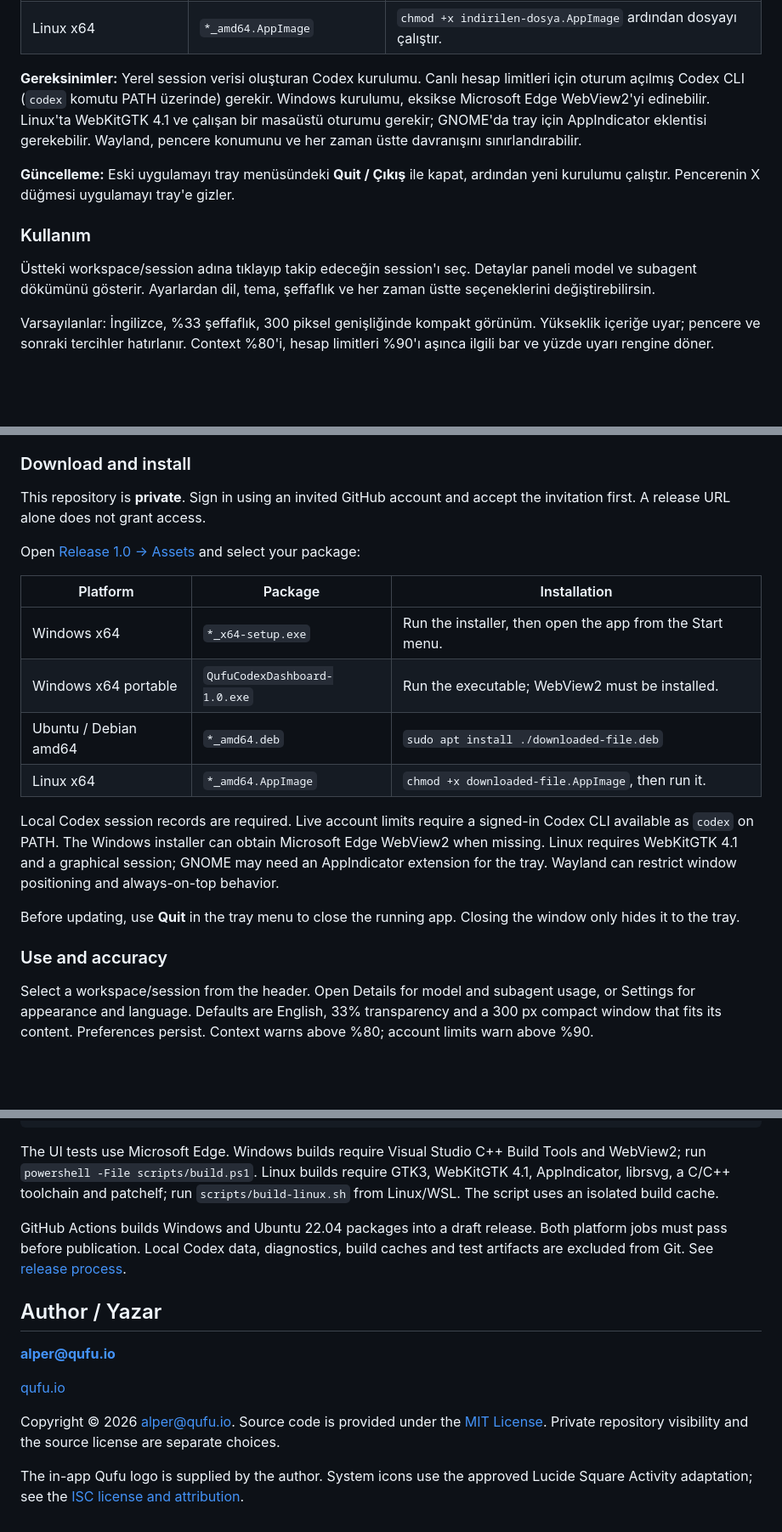
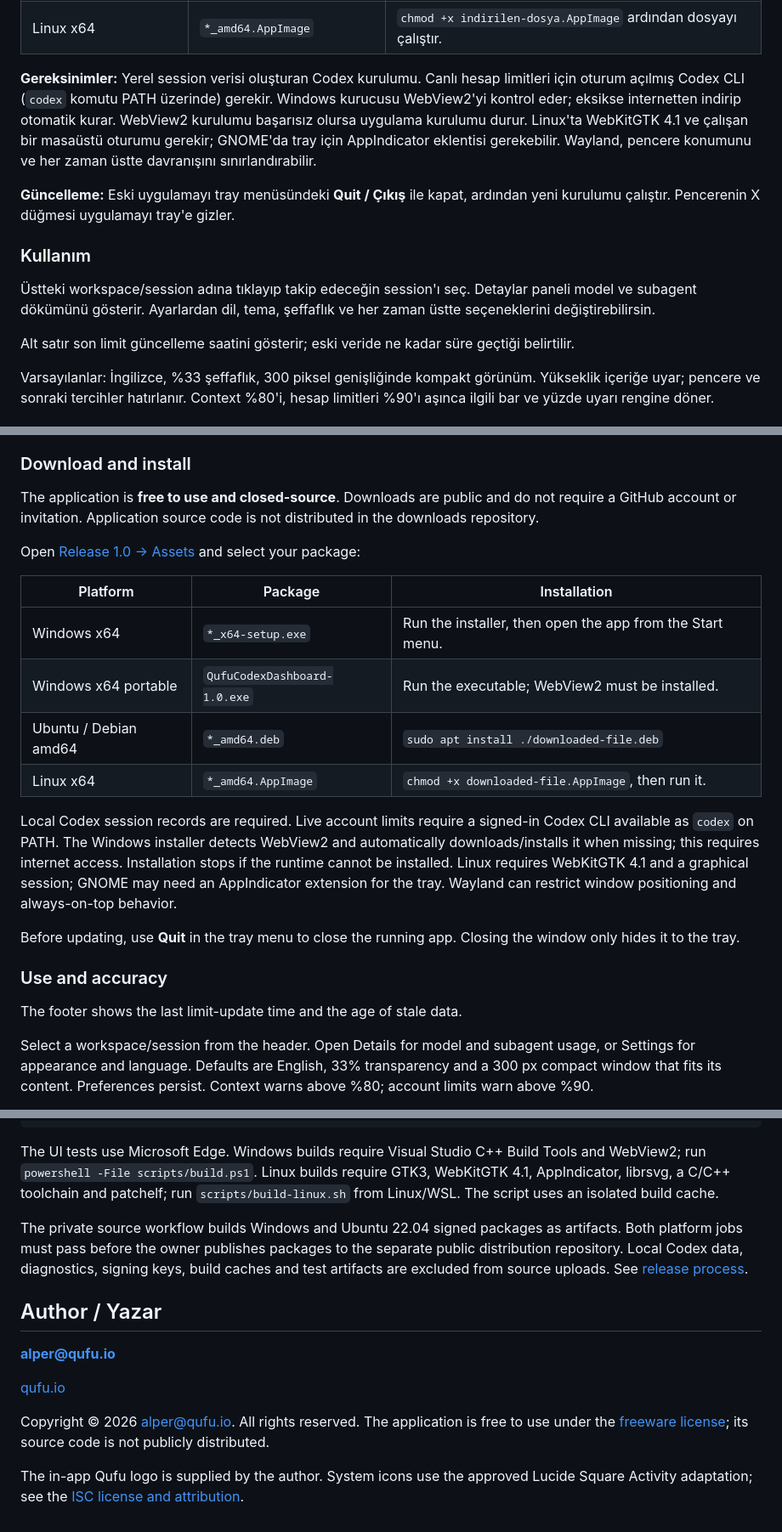
Before and after one commit to qufu-io/qufu-codex-dashboard, a Markdown page: README.md, 3 parts joined by grey strips. Shown at 85% size. Drawn GitHub-style; blank space fills up the shorter version.

```diff
--- a/README.md
+++ b/README.md
@@ -40,13 +40,15 @@ Bu depo **private**. İndirmek için depo sahibinin davet ettiği GitHub hesabı
 | Ubuntu / Debian amd64 | `*_amd64.deb` | `sudo apt install ./indirilen-dosya.deb` |
 | Linux x64 | `*_amd64.AppImage` | `chmod +x indirilen-dosya.AppImage` ardından dosyayı çalıştır. |
 
-**Gereksinimler:** Yerel session verisi oluşturan Codex kurulumu. Canlı hesap limitleri için oturum açılmış Codex CLI (`codex` komutu PATH üzerinde) gerekir. Windows kurulumu, eksikse Microsoft Edge WebView2'yi edinebilir. Linux'ta WebKitGTK 4.1 ve çalışan bir masaüstü oturumu gerekir; GNOME'da tray için AppIndicator eklentisi gerekebilir. Wayland, pencere konumunu ve her zaman üstte davranışını sınırlandırabilir.
+**Gereksinimler:** Yerel session verisi oluşturan Codex kurulumu. Canlı hesap limitleri için oturum açılmış Codex CLI (`codex` komutu PATH üzerinde) gerekir. Windows kurucusu WebView2'yi kontrol eder; eksikse internetten indirip otomatik kurar. WebView2 kurulumu başarısız olursa uygulama kurulumu durur. Linux'ta WebKitGTK 4.1 ve çalışan bir masaüstü oturumu gerekir; GNOME'da tray için AppIndicator eklentisi gerekebilir. Wayland, pencere konumunu ve her zaman üstte davranışını sınırlandırabilir.
 
 **Güncelleme:** Eski uygulamayı tray menüsündeki **Quit / Çıkış** ile kapat, ardından yeni kurulumu çalıştır. Pencerenin X düğmesi uygulamayı tray'e gizler.
 
 ### Kullanım
 
 Üstteki workspace/session adına tıklayıp takip edeceğin session'ı seç. Detaylar paneli model ve subagent dökümünü gösterir. Ayarlardan dil, tema, şeffaflık ve her zaman üstte seçeneklerini değiştirebilirsin.
+
+Alt satır son limit güncelleme saatini gösterir; eski veride ne kadar süre geçtiği belirtilir.
 
 Varsayılanlar: İngilizce, %33 şeffaflık, 300 piksel genişliğinde kompakt görünüm. Yükseklik içeriğe uyar; pencere ve sonraki tercihler hatırlanır. Context %80'i, hesap limitleri %90'ı aşınca ilgili bar ve yüzde uyarı rengine döner.
 
@@ -83,5 +87,5 @@ Qufu Codex Dashboard is a compact Tauri 2 desktop monitor for local Codex usage
 
 ### Download and install
 
-This repository is **private**. Sign in using an invited GitHub account and accept the invitation first. A release URL alone does not grant access.
+The application is **free to use and closed-source**. Downloads are public and do not require a GitHub account or invitation. Application source code is not distributed in the downloads repository.
 
@@ -94,11 +98,13 @@ Open [Release 1.0 → Assets](https://github.com/qufu-io/qufu-codex-dashboard/re
 | Ubuntu / Debian amd64 | `*_amd64.deb` | `sudo apt install ./downloaded-file.deb` |
 | Linux x64 | `*_amd64.AppImage` | `chmod +x downloaded-file.AppImage`, then run it. |
 
-Local Codex session records are required. Live account limits require a signed-in Codex CLI available as `codex` on PATH. The Windows installer can obtain Microsoft Edge WebView2 when missing. Linux requires WebKitGTK 4.1 and a graphical session; GNOME may need an AppIndicator extension for the tray. Wayland can restrict window positioning and always-on-top behavior.
+Local Codex session records are required. Live account limits require a signed-in Codex CLI available as `codex` on PATH. The Windows installer detects WebView2 and automatically downloads/installs it when missing; this requires internet access. Installation stops if the runtime cannot be installed. Linux requires WebKitGTK 4.1 and a graphical session; GNOME may need an AppIndicator extension for the tray. Wayland can restrict window positioning and always-on-top behavior.
 
 Before updating, use **Quit** in the tray menu to close the running app. Closing the window only hides it to the tray.
 
 ### Use and accuracy
+
+The footer shows the last limit-update time and the age of stale data.
 
 Select a workspace/session from the header. Open Details for model and subagent usage, or Settings for appearance and language. Defaults are English, 33% transparency and a 300 px compact window that fits its content. Preferences persist. Context warns above %80; account limits warn above %90.
 
@@ -127,7 +135,7 @@ npm test
 
 The UI tests use Microsoft Edge. Windows builds require Visual Studio C++ Build Tools and WebView2; run `powershell -File scripts/build.ps1`. Linux builds require GTK3, WebKitGTK 4.1, AppIndicator, librsvg, a C/C++ toolchain and patchelf; run `scripts/build-linux.sh` from Linux/WSL. The script uses an isolated build cache.
 
-GitHub Actions builds Windows and Ubuntu 22.04 packages into a draft release. Both platform jobs must pass before publication. Local Codex data, diagnostics, build caches and test artifacts are excluded from Git. See [release process](docs/RELEASE.md).
+The private source workflow builds Windows and Ubuntu 22.04 signed packages as artifacts. Both platform jobs must pass before the owner publishes packages to the separate public distribution repository. Local Codex data, diagnostics, signing keys, build caches and test artifacts are excluded from source uploads. See [release process](docs/RELEASE.md).
 
 ## Author / Yazar
 
@@ -135,6 +143,6 @@ GitHub Actions builds Windows and Ubuntu 22.04 packages into a draft release. Bo
 
 [qufu.io](https://qufu.io)
 
-Copyright © 2026 alper@qufu.io. Source code is provided under the [MIT License](LICENSE). Private repository visibility and the source license are separate choices.
+Copyright © 2026 alper@qufu.io. All rights reserved. The application is free to use under the [freeware license](LICENSE); its source code is not publicly distributed.
 
 The in-app Qufu logo is supplied by the author. System icons use the approved Lucide Square Activity adaptation; see the [ISC license and attribution](docs/third-party/LUCIDE-LICENSE).
```
Also changed, not shown: other parts of README.md (+13 -9 lines), docs/RELEASE.md (+21 -17 lines), docs/images/dashboard-1.0.png, 17 other files.
